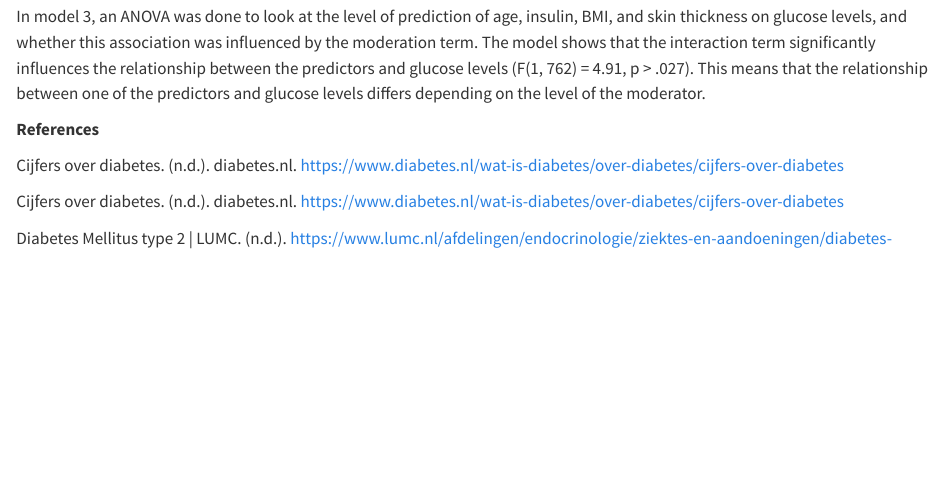
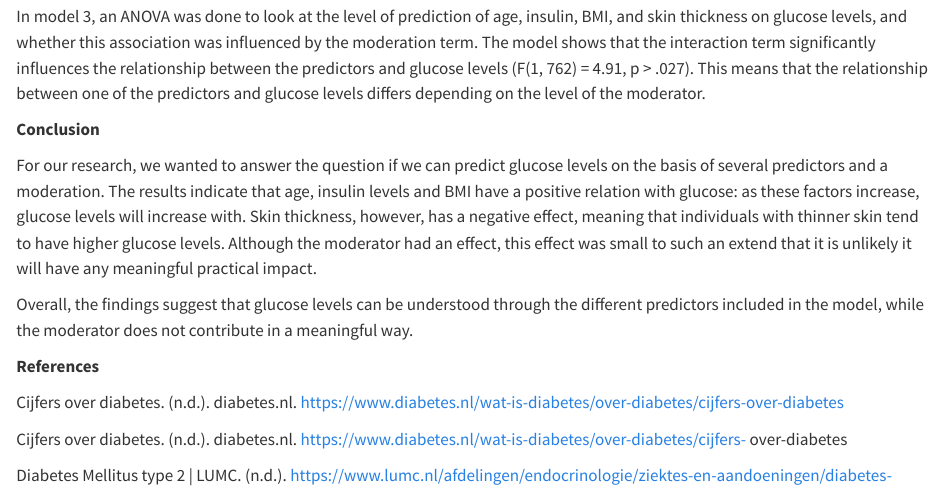
Before and after one commit to LSvdWa/ADSF, a Quarto document (project_organization-2/3_best/Main.qmd): the page in a window 1100 px wide, from 17380 px down. Rendered offline with R 4.5, knitr and Pandoc in place of Quarto, with nearby package versions; some code elsewhere in the file could not run offline; long lines of code are wrapped.

Commit message:
Update Main.qmd

```diff
--- a/project_organization-2/3_best/Main.qmd
+++ b/project_organization-2/3_best/Main.qmd
@@ -192,11 +192,17 @@ A multiple linear regression was conducted to examine the predictors for glucose
 
 In model 3, an ANOVA was done to look at the level of prediction of age, insulin, BMI, and skin thickness on glucose levels, and whether this association was influenced by the moderation term. The model shows that the interaction term significantly influences the relationship between the predictors and glucose levels (F(1, 762) = 4.91, p \> .027). This means that the relationship between one of the predictors and glucose levels differs depending on the level of the moderator.
 
+**Conclusion**
+
+For our research, we wanted to answer the question if we can predict glucose levels on the basis of several predictors and a moderation. The results indicate that age, insulin levels and BMI have a positive relation with glucose: as these factors increase, glucose levels will increase with. Skin thickness, however, has a negative effect, meaning that individuals with thinner skin tend to have higher glucose levels. Although the moderator had an effect, this effect was small to such an extend that it is unlikely it will have any meaningful practical impact.
+
+Overall, the findings suggest that glucose levels can be understood through the different predictors included in the model, while the moderator does not contribute in a meaningful way.
+
 **References**
 
 Cijfers over diabetes. (n.d.). diabetes.nl. https://www.diabetes.nl/wat-is-diabetes/over-diabetes/cijfers-over-diabetes
 
-Cijfers over diabetes. (n.d.). diabetes.nl. https://www.diabetes.nl/wat-is-diabetes/over-diabetes/cijfers-over-diabetes
+Cijfers over diabetes. (n.d.). diabetes.nl. https://www.diabetes.nl/wat-is-diabetes/over-diabetes/cijfers- over-diabetes
 
 Diabetes Mellitus type 2 \| LUMC. (n.d.). https://www.lumc.nl/afdelingen/endocrinologie/ziektes-en-aandoeningen/diabetes-mellitus-type-2/
 
```
